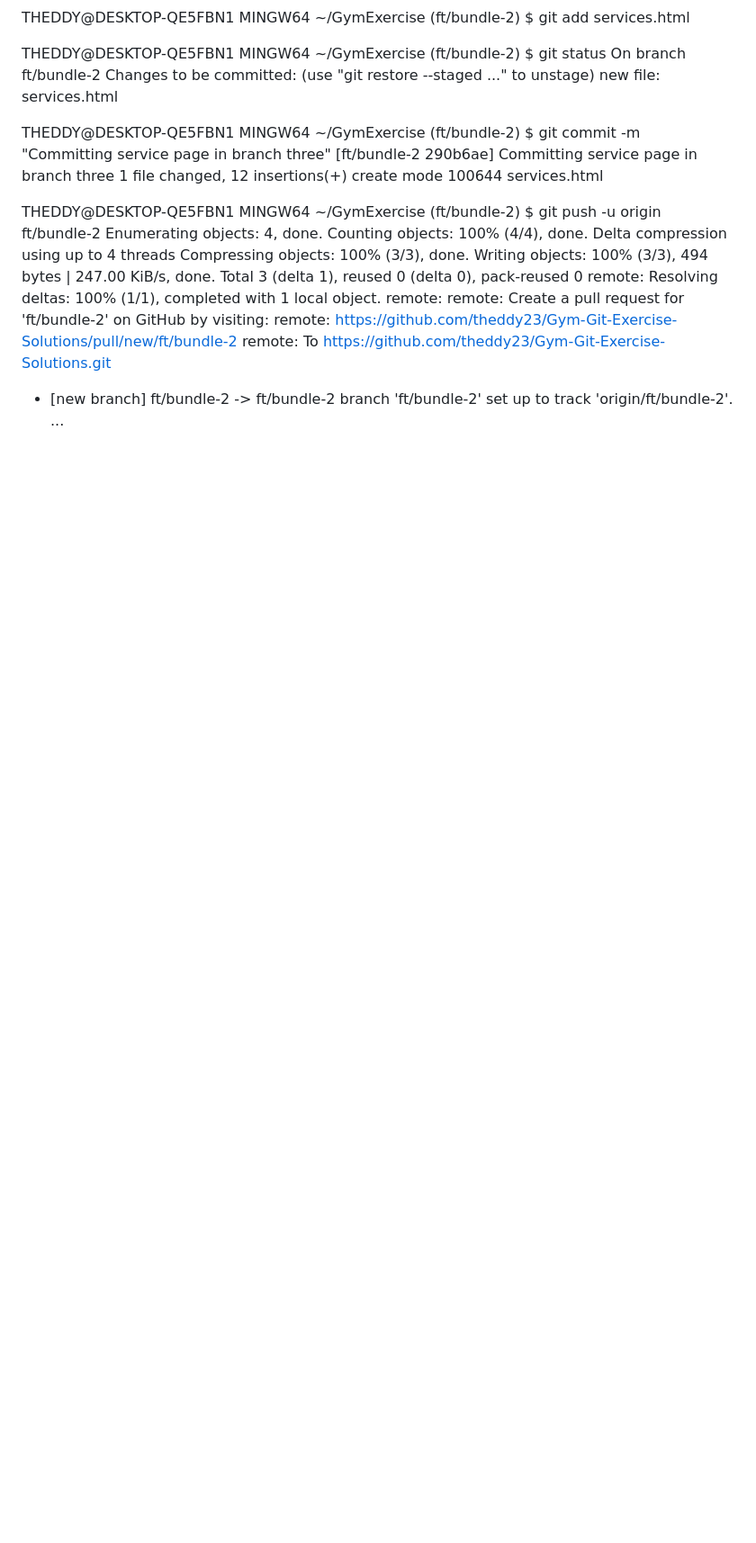
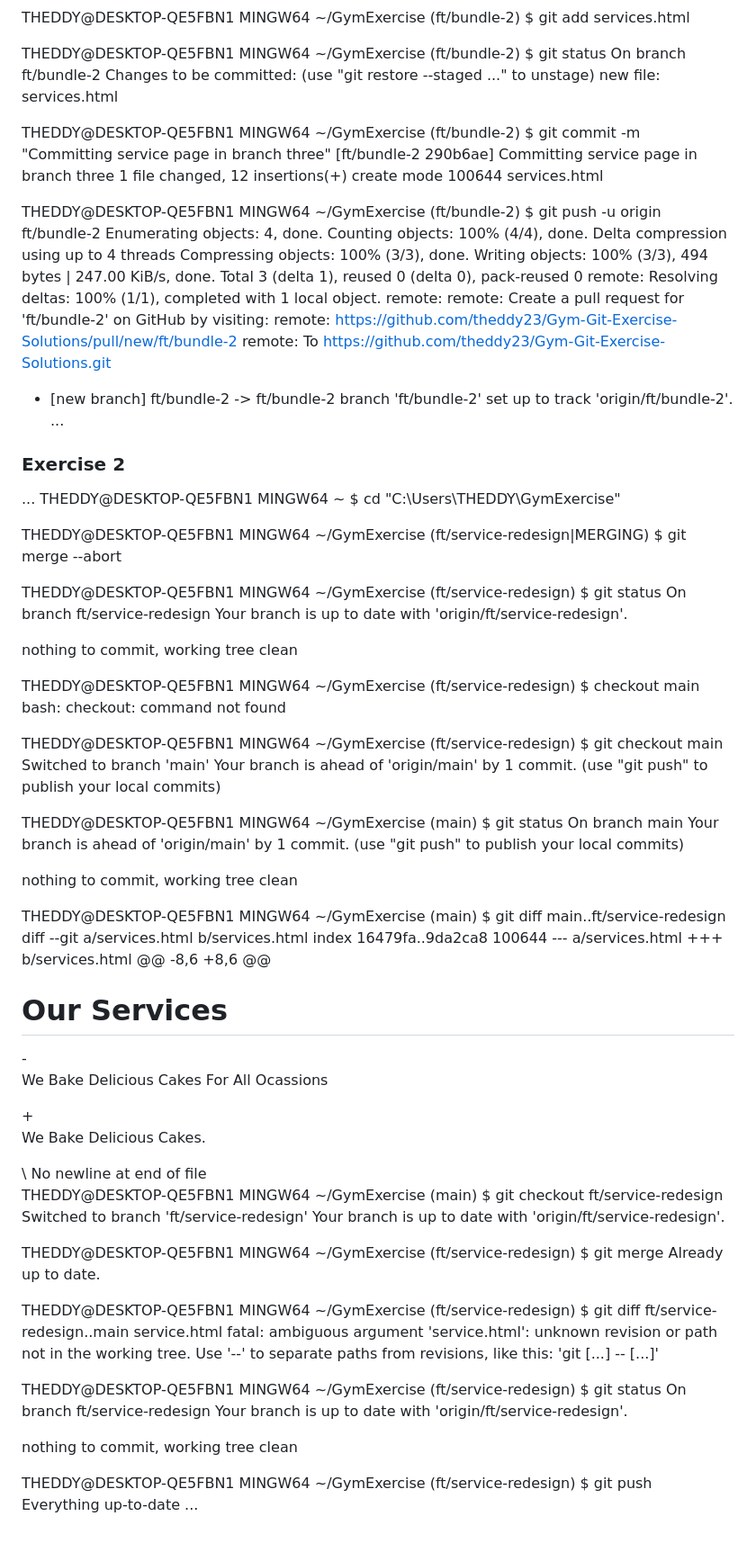
Before and after one commit to theddy23/Gym-Git-Exercise-Solutions, a Markdown page: README.md, the part around the change. Shown: that part at 90% size. GitHub-like rendering; blank space fills up the shorter version.

Commit message:
Update README.md
Bundle 2 Exercise 2

```diff
--- a/README.md
+++ b/README.md
@@ -295,3 +295,79 @@ To https://github.com/theddy23/Gym-Git-Exercise-Solutions.git
  * [new branch]      ft/bundle-2 -> ft/bundle-2
 branch 'ft/bundle-2' set up to track 'origin/ft/bundle-2'.
 ...
+
+### Exercise 2
+...
+  THEDDY@DESKTOP-QE5FBN1 MINGW64 ~
+$ cd "C:\Users\THEDDY\GymExercise"
+
+THEDDY@DESKTOP-QE5FBN1 MINGW64 ~/GymExercise (ft/service-redesign|MERGING)
+$ git merge --abort
+
+THEDDY@DESKTOP-QE5FBN1 MINGW64 ~/GymExercise (ft/service-redesign)
+$ git status
+On branch ft/service-redesign
+Your branch is up to date with 'origin/ft/service-redesign'.
+
+nothing to commit, working tree clean
+
+THEDDY@DESKTOP-QE5FBN1 MINGW64 ~/GymExercise (ft/service-redesign)
+$ checkout main
+bash: checkout: command not found
+
+THEDDY@DESKTOP-QE5FBN1 MINGW64 ~/GymExercise (ft/service-redesign)
+$ git checkout main
+Switched to branch 'main'
+Your branch is ahead of 'origin/main' by 1 commit.
+  (use "git push" to publish your local commits)
+
+THEDDY@DESKTOP-QE5FBN1 MINGW64 ~/GymExercise (main)
+$ git status
+On branch main
+Your branch is ahead of 'origin/main' by 1 commit.
+  (use "git push" to publish your local commits)
+
+nothing to commit, working tree clean
+
+THEDDY@DESKTOP-QE5FBN1 MINGW64 ~/GymExercise (main)
+$ git diff main..ft/service-redesign
+diff --git a/services.html b/services.html
+index 16479fa..9da2ca8 100644
+--- a/services.html
++++ b/services.html
+@@ -8,6 +8,6 @@
+ </head>
+ <body>
+     <h1> Our Services</h1>
+-    <p> We Bake Delicious Cakes For All Ocassions</p>
++    <p> We Bake Delicious Cakes.</p>
+ </body>
+ </html>
+\ No newline at end of file
+
+THEDDY@DESKTOP-QE5FBN1 MINGW64 ~/GymExercise (main)
+$ git checkout ft/service-redesign
+Switched to branch 'ft/service-redesign'
+Your branch is up to date with 'origin/ft/service-redesign'.
+
+THEDDY@DESKTOP-QE5FBN1 MINGW64 ~/GymExercise (ft/service-redesign)
+$ git merge
+Already up to date.
+
+THEDDY@DESKTOP-QE5FBN1 MINGW64 ~/GymExercise (ft/service-redesign)
+$ git diff ft/service-redesign..main service.html
+fatal: ambiguous argument 'service.html': unknown revision or path not in the working tree.
+Use '--' to separate paths from revisions, like this:
+'git <command> [<revision>...] -- [<file>...]'
+
+THEDDY@DESKTOP-QE5FBN1 MINGW64 ~/GymExercise (ft/service-redesign)
+$ git status
+On branch ft/service-redesign
+Your branch is up to date with 'origin/ft/service-redesign'.
+
+nothing to commit, working tree clean
+
+THEDDY@DESKTOP-QE5FBN1 MINGW64 ~/GymExercise (ft/service-redesign)
+$ git push
+Everything up-to-date
+...
```
